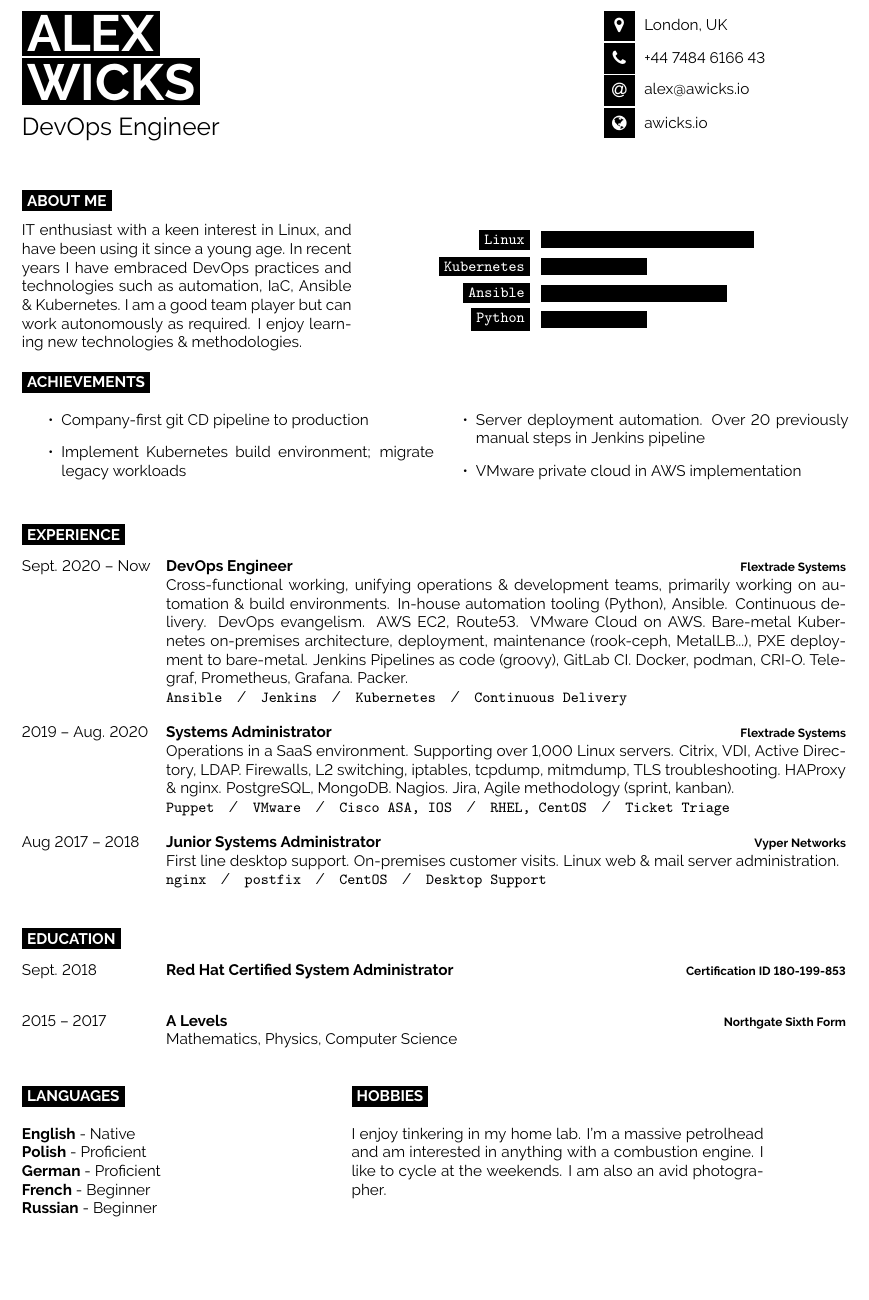
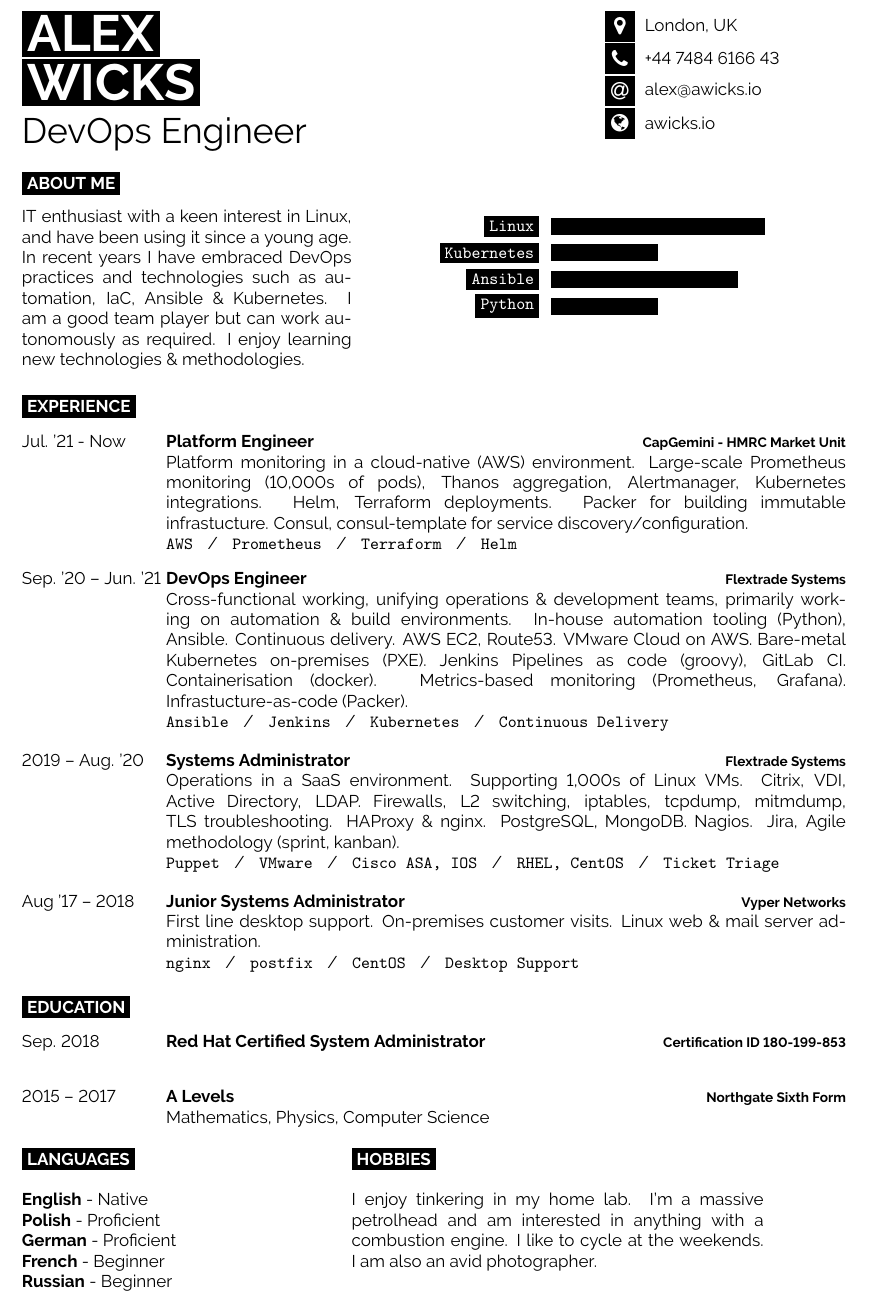
Before and after one commit to aw1cks/curriculum-vitae, a LaTeX CV (cv.tex, which reads developercv.cls): part of the page, cut so that both start at the same text, the shorter picture padded with empty space. Compiled offline with pdfLaTeX.

Commit message:
Updating CV

```diff
--- a/cv.tex
+++ b/cv.tex
@@ -20,7 +20,7 @@
 %	PACKAGES AND OTHER DOCUMENT CONFIGURATIONS
 %----------------------------------------------------------------------------------------
 
-\documentclass[9pt]{developercv} % Default font size, values from 8-12pt are recommended
+\documentclass[10pt]{developercv} % Default font size, values from 8-12pt are recommended
 
 %----------------------------------------------------------------------------------------
 
@@ -59,7 +59,7 @@
 	\icon{Globe}{12}{\href{https://awicks.io}{awicks.io}}\\
 \end{minipage}
 
-\vspace{0.5cm}
+\vspace{0.4cm}
 
 %----------------------------------------------------------------------------------------
 %	INTRODUCTION, SKILLS AND TECHNOLOGIES
@@ -83,9 +83,8 @@
 	\end{barchart}
 \end{minipage}
 
-%\begin{center}
-%	\bubbles{5/Eclipse, 6/git, 4/Office, 3/Inkscape, 3/Blender}
-%\end{center}
+\iffalse
+\vspace{\baselineskip}
 \cvsect{Achievements}
 
 \begin{minipage}[t]{0.5\textwidth}
@@ -109,18 +109,23 @@
 \cvsect{Experience}
 
 \begin{entrylist}
+  \entry
+    {Jul. '21 - Now}
+    {Platform Engineer}
+    {CapGemini - HMRC Market Unit}
+    {Platform monitoring in a cloud-native (AWS) environment. Large-scale Prometheus monitoring (10,000s of pods), Thanos aggregation, Alertmanager, Kubernetes \linebreak integrations. Helm, Terraform deployments. Packer for building immutable \linebreak infrastucture. Consul, consul-template for service discovery/configuration.\\ \texttt{AWS}\slashsep\texttt{Prometheus}\slashsep\texttt{Terraform}\slashsep\texttt{Helm}}
 	\entry
-		{Sept. 2020 -- Now}
+		{Sep. '20 -- Jun. '21}
 		{DevOps Engineer}
 		{Flextrade Systems}
-    {Cross-functional working, unifying operations \& development teams, primarily working on automation \& build environments. In-house automation tooling (Python), Ansible. Continuous delivery. DevOps evangelism. AWS EC2, Route53. VMware Cloud on AWS. Bare-metal Kubernetes on-premises architecture, deployment, maintenance (rook-ceph, MetalLB...), PXE deployment to bare-metal. Jenkins Pipelines as code (groovy), GitLab CI. Docker, podman, CRI-O. Telegraf, Prometheus, Grafana. Packer.\\ \texttt{Ansible}\slashsep\texttt{Jenkins}\slashsep\texttt{Kubernetes}\slashsep\texttt{Continuous Delivery}}
+    {Cross-functional working, unifying operations \& development teams, primarily working on automation \& build environments. In-house automation tooling (Python), \linebreak Ansible. Continuous delivery. AWS EC2, Route53. VMware Cloud on AWS. Bare-metal \linebreak Kubernetes on-premises (PXE). Jenkins Pipelines as code (groovy), GitLab CI. \linebreak Containerisation (docker). Metrics-based monitoring (Prometheus, Grafana). Infrastucture-as-code (Packer).\\ \texttt{Ansible}\slashsep\texttt{Jenkins}\slashsep\texttt{Kubernetes}\slashsep\texttt{Continuous Delivery}}
 	\entry
-		{2019 -- Aug. 2020}
+		{2019 -- Aug. '20}
 		{Systems Administrator}
 		{Flextrade Systems}
-    {Operations in a SaaS environment. Supporting over 1,000 Linux servers. Citrix, VDI, Active Directory, LDAP. Firewalls, L2 switching, iptables, tcpdump, mitmdump, TLS troubleshooting. HAProxy \& nginx. PostgreSQL, MongoDB. Nagios. Jira, Agile methodology (sprint, kanban).\\ \texttt{Puppet}\slashsep\texttt{VMware}\slashsep\texttt{Cisco ASA, IOS}\slashsep\texttt{RHEL, CentOS}\slashsep\texttt{Ticket Triage}}
+    {Operations in a SaaS environment. Supporting 1,000s of Linux VMs. Citrix, VDI, \linebreak Active Directory, LDAP. Firewalls, L2 switching, iptables, tcpdump, mitmdump, \linebreak TLS troubleshooting. HAProxy \& nginx. PostgreSQL, MongoDB. Nagios. Jira, Agile methodology (sprint, kanban).\\ \texttt{Puppet}\slashsep\texttt{VMware}\slashsep\texttt{Cisco ASA, IOS}\slashsep\texttt{RHEL, CentOS}\slashsep\texttt{Ticket Triage}}
 	\entry
-		{Aug 2017 -- 2018}
+		{Aug '17 -- 2018}
 		{Junior Systems Administrator}
 		{Vyper Networks}
     {First line desktop support. On-premises customer visits. Linux web \& mail server administration.\\ \texttt{nginx}\slashsep\texttt{postfix}\slashsep\texttt{CentOS}\slashsep\texttt{Desktop Support}}
@@ -134,7 +139,7 @@
 
 \begin{entrylist}
 	\entry
-		{Sept. 2018}
+		{Sep. 2018}
 		{Red Hat Certified System Administrator}
 		{Certification ID 180-199-853}
     {}
@@ -166,16 +171,11 @@
 
 	\cvsect{Hobbies}
 
-	I enjoy tinkering in my home lab.
-  I'm a massive petrolhead and am interested in anything with a combustion engine.
-  I like to cycle at the weekends.
-  I am also an avid photographer.
+	I enjoy tinkering in my home lab. I'm a massive \linebreak petrolhead and am interested in anything with a \linebreak combustion engine. I like to cycle at the weekends. I am also an avid photographer.
 \end{minipage}
 \hfill
 \begin{minipage}[t]{0.5\textwidth}
 	\vspace{-\baselineskip} % Required for vertically aligning minipages
-
-%	I help... \lorem
 \end{minipage}
 
 %----------------------------------------------------------------------------------------
--- a/developercv.cls
+++ b/developercv.cls
@@ -50,8 +50,8 @@
 
 \geometry{
 	paper=a4paper, % Paper size, change to letterpaper for US letter size
-	top=1.75cm, % Top margin
-	bottom=1.75cm, % Bottom margin
+	top=1.7cm, % Top margin
+	bottom=1cm, % Bottom margin
 	left=2cm, % Left margin
 	right=2cm, % Right margin
 	headheight=0.75cm, % Header height
@@ -170,7 +170,7 @@
 
 % Command to output section title headings
 \newcommand{\cvsect}[1]{% The only parameter is the section text
-	\vspace{\baselineskip} % Whitespace before the section title
+	%\vspace{\baselineskip} % Whitespace before the section title
 	\colorbox{black}{\textcolor{white}{\MakeUppercase{\textbf{#1}}}}\\% Section title
 }
 
```
Also changed, not shown: cv.tex (1 more changed lines).
